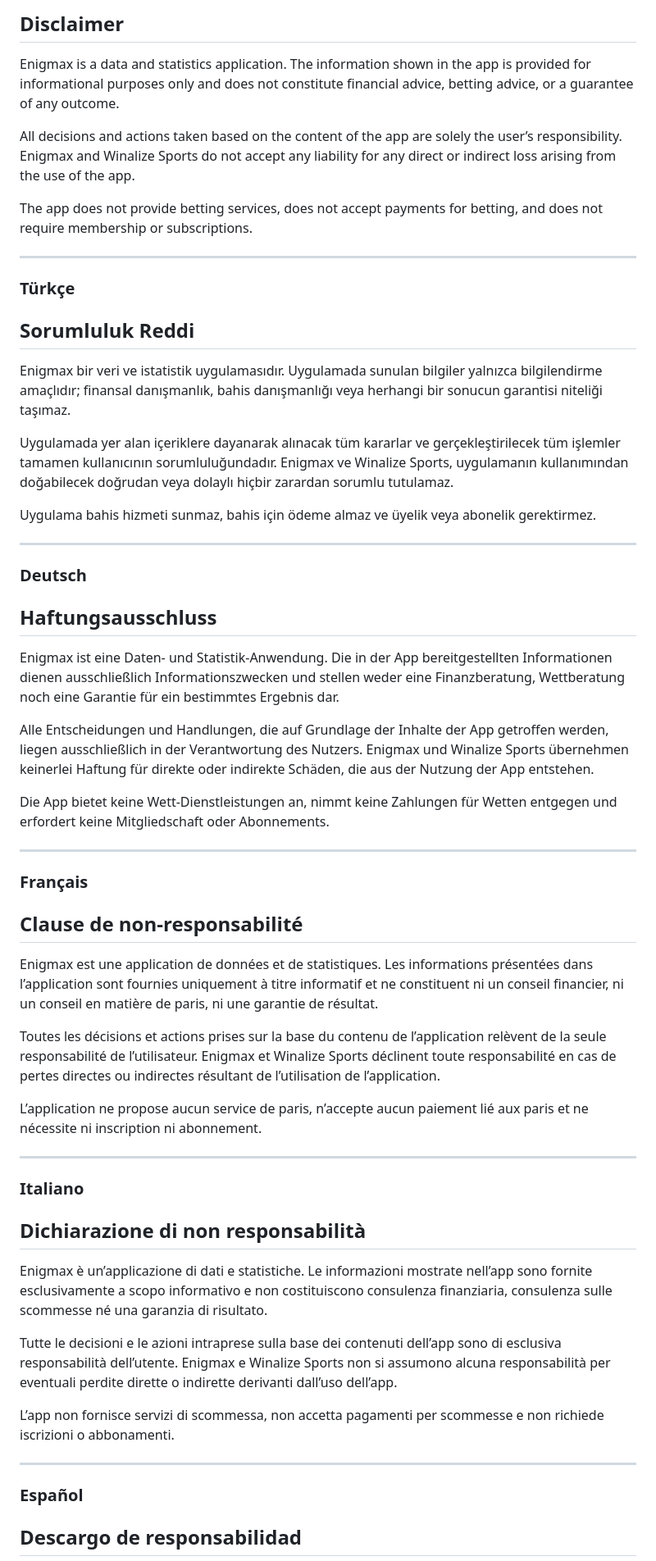
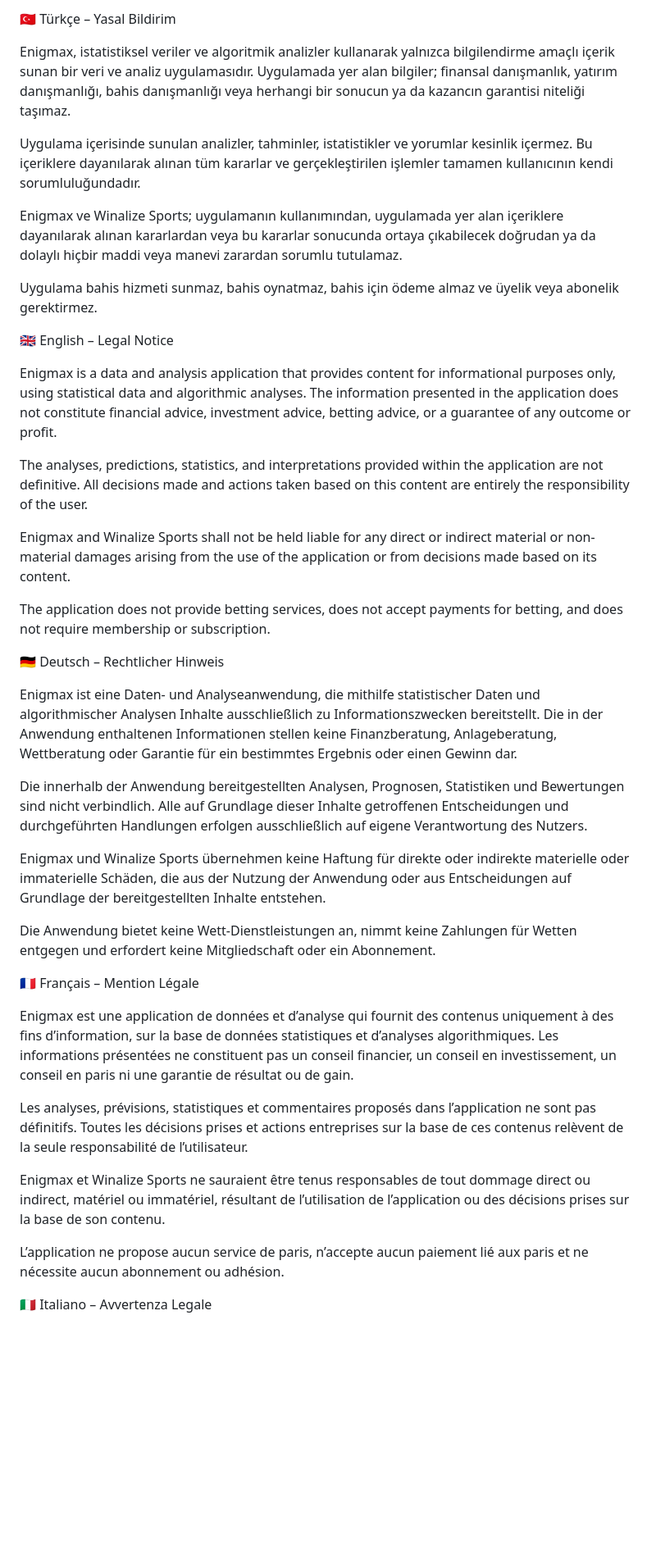
Before and after one commit to winalize/enigmax_apk_build, a Markdown page: disclaimer.md, the part around one of its changes. Shown at 82% size. Rendered like a GitHub page; blank space fills up the shorter version.

```diff
--- a/disclaimer.md
+++ b/disclaimer.md
@@ -1,52 +1,42 @@
-## Disclaimer
+🇹🇷 Türkçe – Yasal Bildirim
 
-Enigmax is a data and statistics application. The information shown in the app is provided for informational purposes only and does not constitute financial advice, betting advice, or a guarantee of any outcome.
+Enigmax, istatistiksel veriler ve algoritmik analizler kullanarak yalnızca bilgilendirme amaçlı içerik sunan bir veri ve analiz uygulamasıdır. Uygulamada yer alan bilgiler; finansal danışmanlık, yatırım danışmanlığı, bahis danışmanlığı veya herhangi bir sonucun ya da kazancın garantisi niteliği taşımaz.
 
-All decisions and actions taken based on the content of the app are solely the user’s responsibility. Enigmax and Winalize Sports do not accept any liability for any direct or indirect loss arising from the use of the app.
+Uygulama içerisinde sunulan analizler, tahminler, istatistikler ve yorumlar kesinlik içermez. Bu içeriklere dayanılarak alınan tüm kararlar ve gerçekleştirilen işlemler tamamen kullanıcının kendi sorumluluğundadır.
 
-The app does not provide betting services, does not accept payments for betting, and does not require membership or subscriptions.
+Enigmax ve Winalize Sports; uygulamanın kullanımından, uygulamada yer alan içeriklere dayanılarak alınan kararlardan veya bu kararlar sonucunda ortaya çıkabilecek doğrudan ya da dolaylı hiçbir maddi veya manevi zarardan sorumlu tutulamaz.
 
----
-### Türkçe
-## Sorumluluk Reddi
+Uygulama bahis hizmeti sunmaz, bahis oynatmaz, bahis için ödeme almaz ve üyelik veya abonelik gerektirmez.
 
-Enigmax bir veri ve istatistik uygulamasıdır. Uygulamada sunulan bilgiler yalnızca bilgilendirme amaçlıdır; finansal danışmanlık, bahis danışmanlığı veya herhangi bir sonucun garantisi niteliği taşımaz.
+🇬🇧 English – Legal Notice
 
-Uygulamada yer alan içeriklere dayanarak alınacak tüm kararlar ve gerçekleştirilecek tüm işlemler tamamen kullanıcının sorumluluğundadır. Enigmax ve Winalize Sports, uygulamanın kullanımından doğabilecek doğrudan veya dolaylı hiçbir zarardan sorumlu tutulamaz.
+Enigmax is a data and analysis application that provides content for informational purposes only, using statistical data and algorithmic analyses. The information presented in the application does not constitute financial advice, investment advice, betting advice, or a guarantee of any outcome or profit.
 
-Uygulama bahis hizmeti sunmaz, bahis için ödeme almaz ve üyelik veya abonelik gerektirmez.
+The analyses, predictions, statistics, and interpretations provided within the application are not definitive. All decisions made and actions taken based on this content are entirely the responsibility of the user.
 
----
-### Deutsch
-## Haftungsausschluss
+Enigmax and Winalize Sports shall not be held liable for any direct or indirect material or non-material damages arising from the use of the application or from decisions made based on its content.
 
-Enigmax ist eine Daten- und Statistik-Anwendung. Die in der App bereitgestellten Informationen dienen ausschließlich Informationszwecken und stellen weder eine Finanzberatung, Wettberatung noch eine Garantie für ein bestimmtes Ergebnis dar.
+The application does not provide betting services, does not accept payments for betting, and does not require membership or subscription.
 
-Alle Entscheidungen und Handlungen, die auf Grundlage der Inhalte der App getroffen werden, liegen ausschließlich in der Verantwortung des Nutzers. Enigmax und Winalize Sports übernehmen keinerlei Haftung für direkte oder indirekte Schäden, die aus der Nutzung der App entstehen.
+🇩🇪 Deutsch – Rechtlicher Hinweis
 
-Die App bietet keine Wett-Dienstleistungen an, nimmt keine Zahlungen für Wetten entgegen und erfordert keine Mitgliedschaft oder Abonnements.
+Enigmax ist eine Daten- und Analyseanwendung, die mithilfe statistischer Daten und algorithmischer Analysen Inhalte ausschließlich zu Informationszwecken bereitstellt. Die in der Anwendung enthaltenen Informationen stellen keine Finanzberatung, Anlageberatung, Wettberatung oder Garantie für ein bestimmtes Ergebnis oder einen Gewinn dar.
 
----
-### Français
-## Clause de non-responsabilité
+Die innerhalb der Anwendung bereitgestellten Analysen, Prognosen, Statistiken und Bewertungen sind nicht verbindlich. Alle auf Grundlage dieser Inhalte getroffenen Entscheidungen und durchgeführten Handlungen erfolgen ausschließlich auf eigene Verantwortung des Nutzers.
 
-Enigmax est une application de données et de statistiques. Les informations présentées dans l’application sont fournies uniquement à titre informatif et ne constituent ni un conseil financier, ni un conseil en matière de paris, ni une garantie de résultat.
+Enigmax und Winalize Sports übernehmen keine Haftung für direkte oder indirekte materielle oder immaterielle Schäden, die aus der Nutzung der Anwendung oder aus Entscheidungen auf Grundlage der bereitgestellten Inhalte entstehen.
 
-Toutes les décisions et actions prises sur la base du contenu de l’application relèvent de la seule responsabilité de l’utilisateur. Enigmax et Winalize Sports déclinent toute responsabilité en cas de pertes directes ou indirectes résultant de l’utilisation de l’application.
+Die Anwendung bietet keine Wett-Dienstleistungen an, nimmt keine Zahlungen für Wetten entgegen und erfordert keine Mitgliedschaft oder ein Abonnement.
 
-L’application ne propose aucun service de paris, n’accepte aucun paiement lié aux paris et ne nécessite ni inscription ni abonnement.
+🇫🇷 Français – Mention Légale
 
----
-### Italiano
-## Dichiarazione di non responsabilità
+Enigmax est une application de données et d’analyse qui fournit des contenus uniquement à des fins d’information, sur la base de données statistiques et d’analyses algorithmiques. Les informations présentées ne constituent pas un conseil financier, un conseil en investissement, un conseil en paris ni une garantie de résultat ou de gain.
 
-Enigmax è un’applicazione di dati e statistiche. Le informazioni mostrate nell’app sono fornite esclusivamente a scopo informativo e non costituiscono consulenza finanziaria, consulenza sulle scommesse né una garanzia di risultato.
+Les analyses, prévisions, statistiques et commentaires proposés dans l’application ne sont pas définitifs. Toutes les décisions prises et actions entreprises sur la base de ces contenus relèvent de la seule responsabilité de l’utilisateur.
 
-Tutte le decisioni e le azioni intraprese sulla base dei contenuti dell’app sono di esclusiva responsabilità dell’utente. Enigmax e Winalize Sports non si assumono alcuna responsabilità per eventuali perdite dirette o indirette derivanti dall’uso dell’app.
+Enigmax et Winalize Sports ne sauraient être tenus responsables de tout dommage direct ou indirect, matériel ou immatériel, résultant de l’utilisation de l’application ou des décisions prises sur la base de son contenu.
 
-L’app non fornisce servizi di scommessa, non accetta pagamenti per scommesse e non richiede iscrizioni o abbonamenti.
+L’application ne propose aucun service de paris, n’accepte aucun paiement lié aux paris et ne nécessite aucun abonnement ou adhésion.
 
----
-### Español
-## Descargo de responsabilidad
+🇮🇹 Italiano – Avvertenza Legale
 
```
Also changed, not shown: other parts of disclaimer.md (+27 -15 lines).
